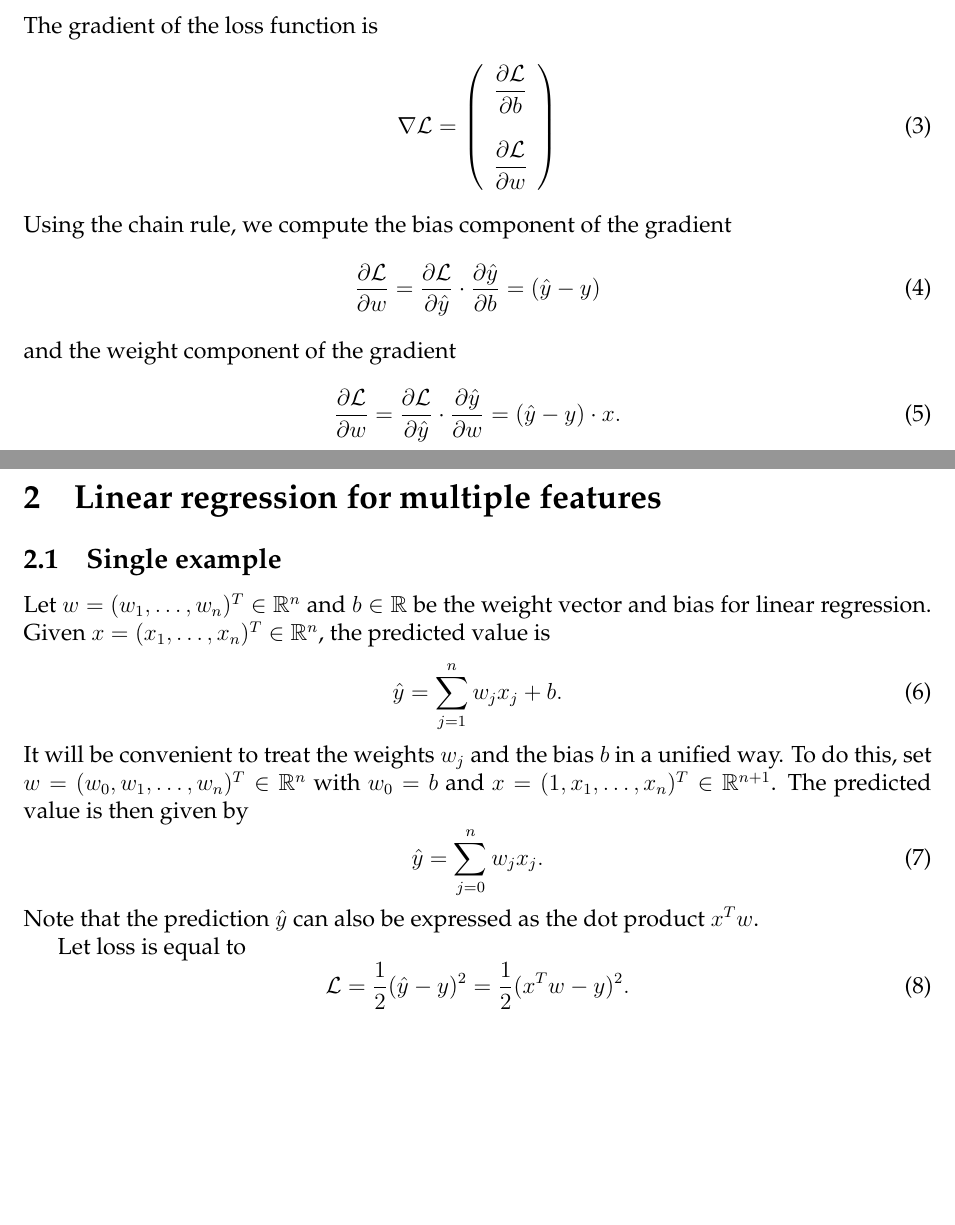
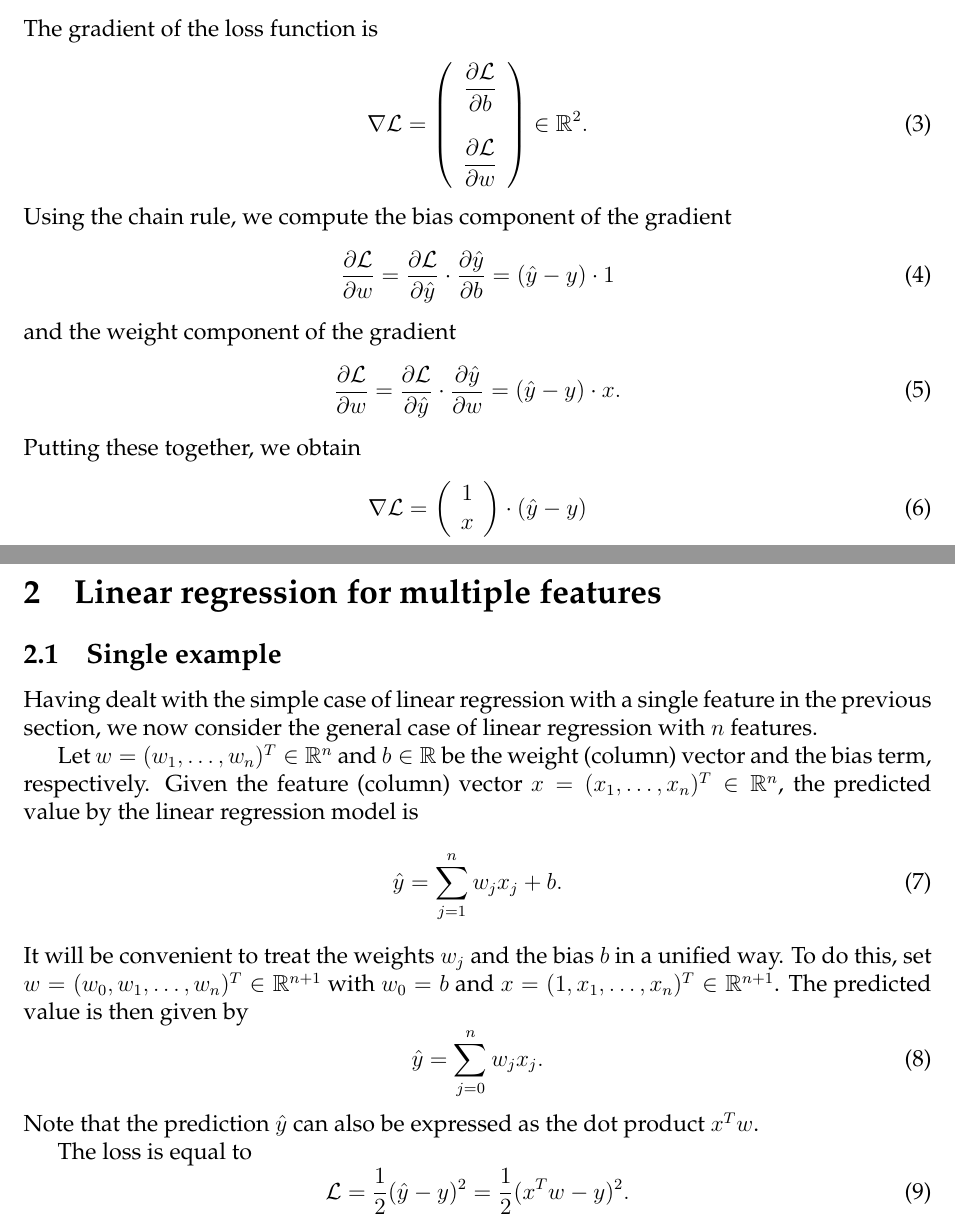
Before and after one commit to schneider128k/machine_learning_course, a LaTeX paper (slides/linear_regression_simple.tex): two parts of pages 1 and 2 of 3, joined at a grey line, cut so that both start at the same text, the shorter picture padded with empty space. Compiled offline with pdfLaTeX.

Commit message:
Clean up

```diff
--- a/slides/linear_regression_simple.tex
+++ b/slides/linear_regression_simple.tex
@@ -49,13 +49,13 @@ The gradient of the loss function is
 \\
 \dfrac{\partial \mathcal{L}}{\partial w}
 \end{array}
-\right)
+\right)\in \R^2.
 \end{equation}
 Using the chain rule, we compute the bias component of the gradient
 \begin{equation}
 \dfrac{\partial \mathcal{L}}{\partial w} =
 \dfrac{\partial \mathcal{L}}{\partial\hat{y}} \cdot \dfrac{\partial \hat{y}}{\partial b} =
-(\hat{y} - y)
+(\hat{y} - y) \cdot 1
 \end{equation}
 and the weight component of the gradient
 \begin{equation}
@@ -63,22 +63,36 @@ and the weight component of the gradient
 \dfrac{\partial \mathcal{L}}{\partial\hat{y}} \cdot \dfrac{\partial \hat{y}}{\partial w} =
 (\hat{y} - y) \cdot x.
 \end{equation}
+Putting these together, we obtain
+\begin{equation}
+\nabla\mathcal{L} =
+\left(
+\begin{array}{c}
+1 \\
+x
+\end{array}
+\right)
+\cdot
+(\hat{y}-y)
+\end{equation}
 
 \section{Linear regression for multiple features}
 
 \subsection{Single example}
+Having dealt with the simple case of linear regression with a single feature in the previous section, we now consider the general case of linear regression with $n$ features.
 
-Let $w=(w_1,\ldots,w_n)^T\in\R^n$ and $b\in \R$ be the weight vector and bias for linear regression. Given $x=(x_1,\ldots,x_n)^T\in\R^n$, the predicted value is
+Let $w=(w_1,\ldots,w_n)^T\in\R^n$ and $b\in \R$ be the weight (column) vector and the bias term, respectively. Given the feature (column) vector $x=(x_1,\ldots,x_n)^T\in\R^n$, the predicted value by the linear regression model is
 \begin{equation}
 \hat{y}=\sum_{j=1}^n w_j x_j + b.
 \end{equation}
-It will be convenient to treat the weights $w_j$ and the bias $b$ in a unified way.  To do this, set $w=(w_0,w_1,\ldots,w_n)^T\in\R^n$  with $w_0=b$ and $x=(1,x_1,\ldots,x_n)^T\in\R^{n+1}$. The predicted value is then given by
+It will be convenient to treat the weights $w_j$ and the bias $b$ in a unified way.  To do this, set $w=(w_0,w_1,\ldots,w_n)^T\in\R^{n+1}$ with $w_0=b$ and
+$x=(1, x_1,\ldots, x_n)^T\in\R^{n+1}$. The predicted value is then given by
 \begin{equation}
 \hat{y}=\sum_{j=0}^n w_j x_j.
 \end{equation}
 Note that the prediction $\hat{y}$ can also be expressed as the dot product  $x^T w$.
 
-Let loss is equal to
+The loss is equal to
 \begin{equation}
 \mathcal{L}=\frac{1}{2}(\hat{y}-y)^2 = \frac{1}{2}(x^T w - y)^2.
 \end{equation}
```
Also changed, not shown: slides/linear_regression_simple.pdf, slides/linear_regression_simple.tex (8 more changed lines).
